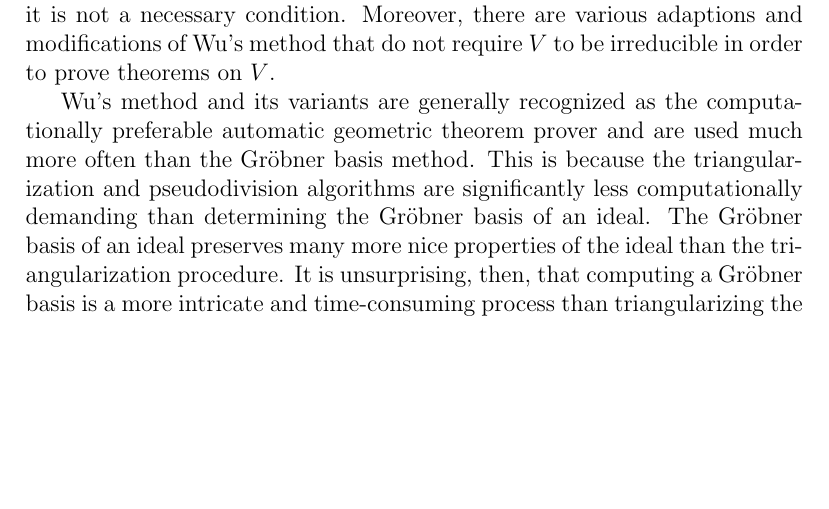
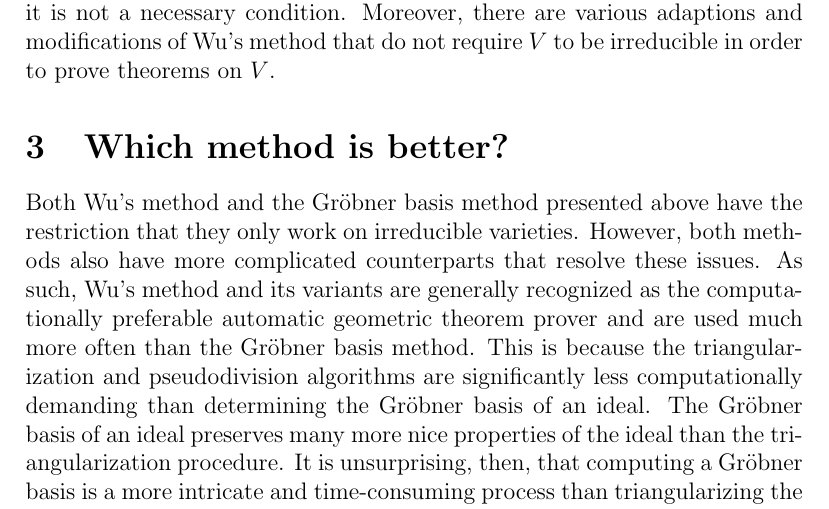
Before and after one commit to fragandi/math398wi21, a LaTeX document (Sam Final Project/sam_final_project.tex): part of page 11 of 11, cut so that both start at the same text, the shorter picture padded with empty space. Compiled offline with pdfLaTeX; a LaTeX package or settings file that is missing is left out.

Commit message:
final remarks

```diff
--- a/Sam Final Project/sam_final_project.tex
+++ b/Sam Final Project/sam_final_project.tex
@@ -328,7 +328,10 @@ Wu's method is proven to work on irreducible varieties on which the $u$ variable
 As such, Wu's method may work on an unreduced variety, but it is not a necessary condition.
 Moreover, there are various adaptions and modifications of Wu's method that do not require $V$ to be irreducible in order to prove theorems on $V$.
 
-Wu's method and its variants are generally recognized as the computationally preferable automatic geometric theorem prover and are used much more often than the Gröbner basis method.
+\section{Which method is better?}
+Both Wu's method and the \gro basis method presented above have the restriction that they only work on irreducible varieties.
+However, both methods also have more complicated counterparts that resolve these issues.
+As such, Wu's method and its variants are generally recognized as the computationally preferable automatic geometric theorem prover and are used much more often than the Gröbner basis method.
 This is because the triangularization and pseudodivision algorithms are significantly less computationally demanding than determining the Gröbner basis of an ideal.
 The \gro basis of an ideal preserves many more nice properties of the ideal than the triangularization procedure.
 It is unsurprising, then, that computing a \gro basis is a more intricate and time-consuming process than triangularizing the same set of functions.
```
